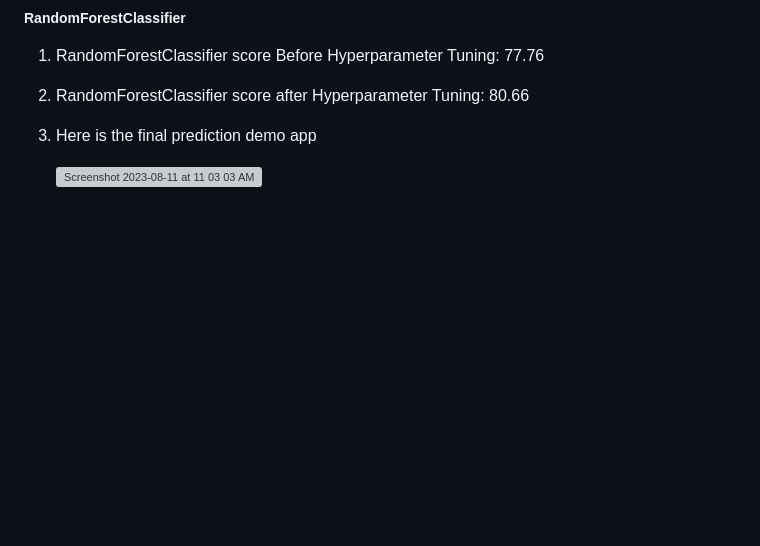
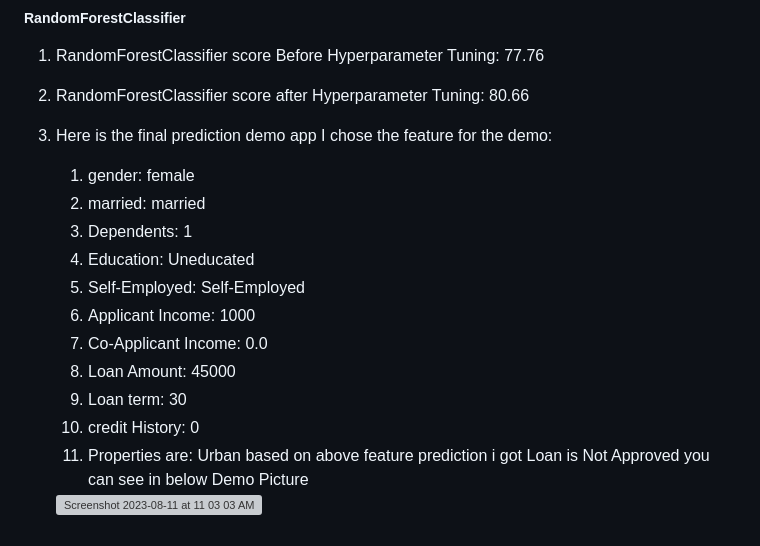
Before and after one commit to kruti1028/LHL_Final_project, a Markdown page: README.md, the part around the change. Rendered like a GitHub page; blank space fills up the shorter version; grey boxes are pictures that could not be loaded.

```diff
--- a/README.md
+++ b/README.md
@@ -74,5 +74,18 @@ Understanding data before making an algorithm to learn it is the correct way to
 
 
 13. Here is the final prediction demo app
+    I chose the feature for the demo:
+    1. gender: female
+    2. married: married
+    3. Dependents: 1
+    4. Education: Uneducated
+    5. Self-Employed: Self-Employed
+    6. Applicant Income: 1000
+    7. Co-Applicant Income: 0.0
+    8. Loan Amount: 45000
+    9. Loan term: 30
+    10. credit History: 0
+    11. Properties are: Urban
+        based on above feature prediction i got Loan is Not Approved you can see in below Demo Picture
 
     <img width="506" alt="Screenshot 2023-08-11 at 11 03 03 AM" src="https://github.com/kruti1028/LHL_Final_project/assets/126723087/ecf03284-d086-4df9-8bde-73155ea01eca">
```
